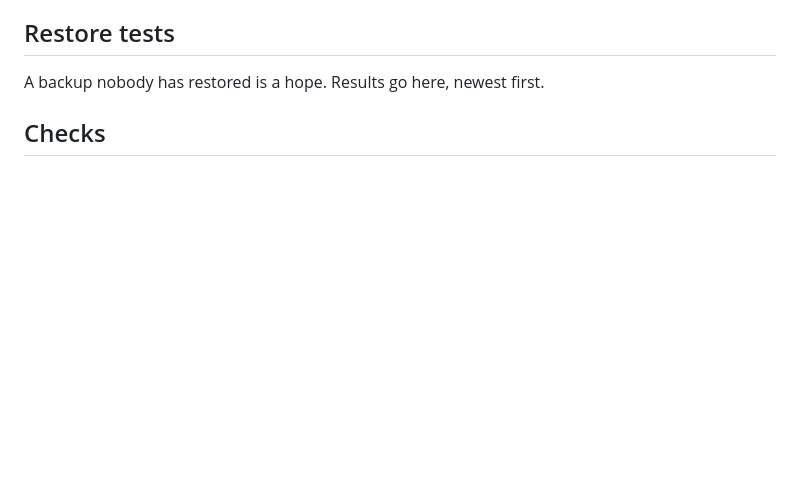
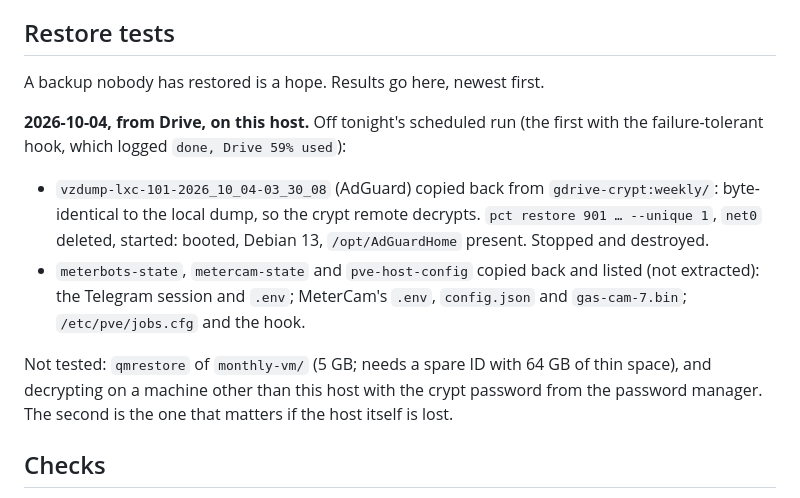
Before and after one commit to AlexandrLisitsa/HomeSweetHome, a Markdown page: Proxmox/docs/backups.md, the part around the change. Drawn GitHub-style; blank space fills up the shorter version.

Commit message:
Record the first restore test of the off-site backups
Tonight's AdGuard dump restored from Drive to a spare ID, booted and removed; the three state archives downloaded and listed. Not yet tested: qmrestore of the VM, and decrypting away from this host.

Co-Authored-By: Claude Opus 5.5 <noreply@anthropic.com>

```diff
--- a/Proxmox/docs/backups.md
+++ b/Proxmox/docs/backups.md
@@ -217,6 +217,22 @@ A backup nobody has restored is a hope. Results go here, newest first.
 
 <!-- restore-tests -->
 
+**2026-10-04, from Drive, on this host.** Off tonight's scheduled run (the
+first with the failure-tolerant hook, which logged `done, Drive 59% used`):
+
+- `vzdump-lxc-101-2026_10_04-03_30_08` (AdGuard) copied back from
+  `gdrive-crypt:weekly/`: byte-identical to the local dump, so the crypt
+  remote decrypts. `pct restore 901 … --unique 1`, `net0` deleted, started:
+  booted, Debian 13, `/opt/AdGuardHome` present. Stopped and destroyed.
+- `meterbots-state`, `metercam-state` and `pve-host-config` copied back and
+  listed (not extracted): the Telegram session and `.env`; MeterCam's `.env`,
+  `config.json` and `gas-cam-7.bin`; `/etc/pve/jobs.cfg` and the hook.
+
+Not tested: `qmrestore` of `monthly-vm/` (5 GB; needs a spare ID with 64 GB of
+thin space), and decrypting on a machine other than this host with the crypt
+password from the password manager. The second is the one that matters if the
+host itself is lost.
+
 ## Checks
 
 - **HA:** Settings → System → Backups shows both locations and the last
```
